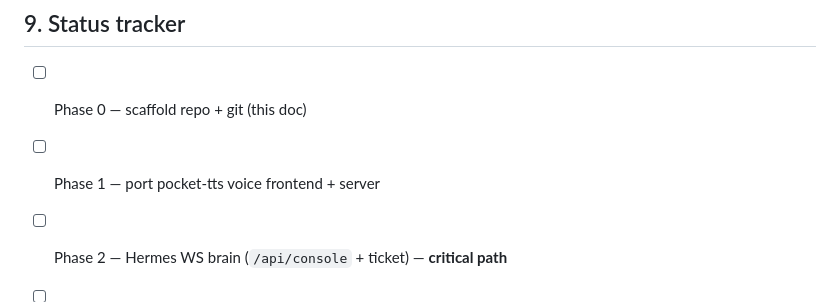
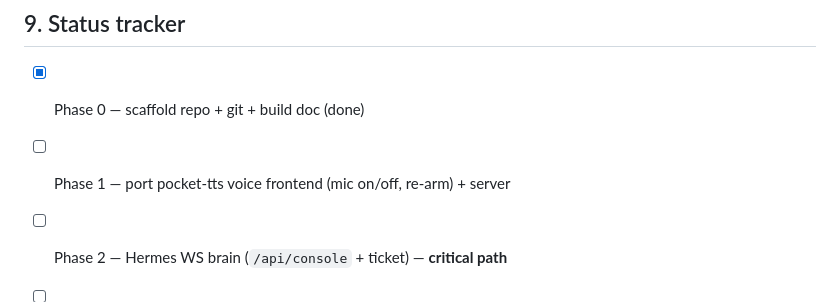
Before and after one commit to AxiomLC/lars-pocket-app, a Markdown page: buildREADME.md, the part around one of its changes. Rendered like a GitHub page.

```diff
--- a/buildREADME.md
+++ b/buildREADME.md
@@ -188,8 +203,8 @@ curl http://localhost:PORT/api/config        # this app
 ---
 
 ## 9. Status tracker
-- [ ] Phase 0 — scaffold repo + git (this doc)
-- [ ] Phase 1 — port pocket-tts voice frontend + server
+- [x] Phase 0 — scaffold repo + git + build doc (done)
+- [ ] Phase 1 — port pocket-tts voice frontend (mic on/off, re-arm) + server
 - [ ] Phase 2 — Hermes WS brain (`/api/console` + ticket) — **critical path**
 - [ ] Phase 3 — HUD skins/panels + `hud_display`/`/api/summon` re-wiring
 - [ ] Phase 4 — Cerebras LLM lever (later)
```
Also changed, not shown: other parts of buildREADME.md (+28 -13 lines).
